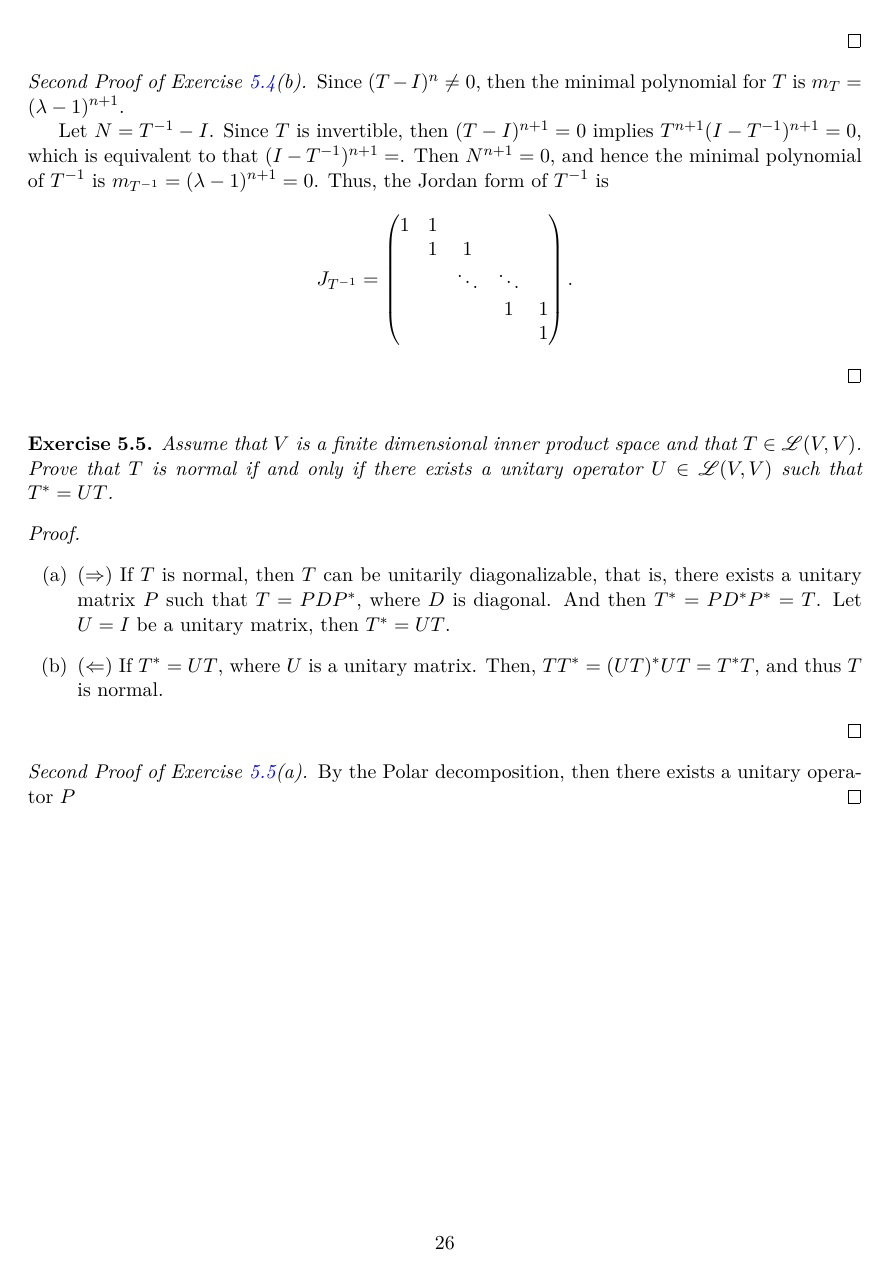
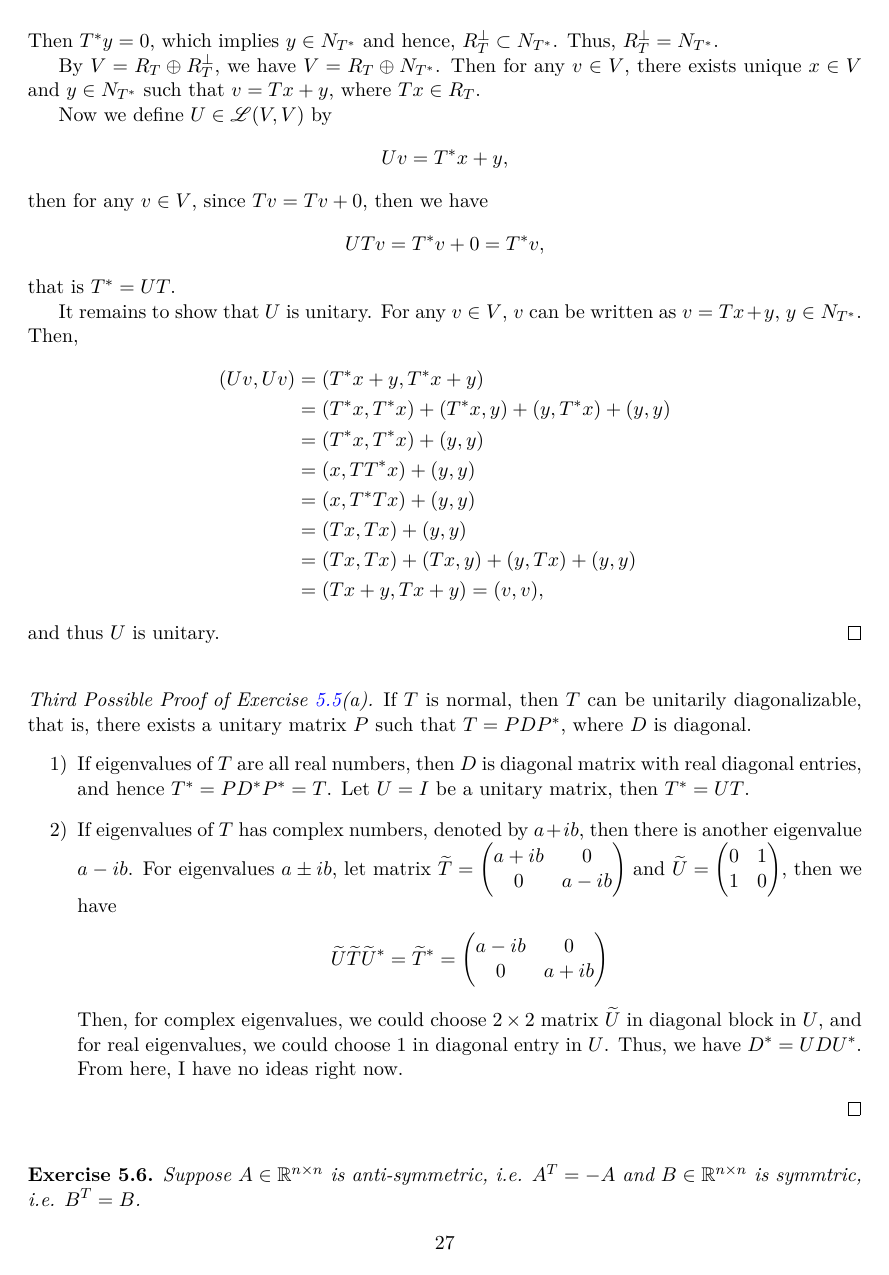
Before and after one commit to zhenyaonu/Algebra-Preliminary-Exam, a LaTeX document (main.tex): page 26 of 27 before the commit and page 27 of 29 after it. Compiled offline with pdfLaTeX.

Commit message:
Updates from Overleaf

```diff
--- a/main.tex
+++ b/main.tex
@@ -1434,4 +1434,3 @@ Assume that $V$ is a finite dimensional inner product space and that $T \in \mat
 \end{exercise}
 \begin{proof}
 ~\begin{enumerate}[label=(\alph*)]
-    \item ($\Rightarrow$) If $T$ is normal, then $T$ can be unitarily diagonalizable, that is, there exists a unitary matrix $P$ such that $T = PDP^*$, where $D$ is diagonal. And then $T^* = PD^*P^* = T$. Let $U = I$ be a unitary matrix, then $T^* = UT$.
@@ -1440,6 +1444,3 @@ Assume that $V$ is a finite dimensional inner product space and that $T \in \mat
 \end{enumerate}
 \end{proof}
 
-\begin{proof}[Second Proof of Exercise \ref{April_2017_5}(a)]
-By the Polar decomposition, then there exists a unitary operator $P$
-\end{proof}
@@ -1450,0 +1464,48 @@ By the Polar decomposition, then there exists a unitary operator $P$
+Then $T^*y = 0$, which implies $y \in N_{T^*}$ and hence, $R_T^\bot \subset N_{T^*}$. Thus, $R_T^\bot = N_{T^*}$.
+
+By $V = R_T \oplus R_T^\bot$, we have $V = R_T \oplus N_{T^*}$. Then for any $v \in V$, there exists unique $x \in V$ and $y \in N_{T^*}$ such that $v = Tx + y$, where $Tx \in R_T$.
+
+Now we define $U \in \mathscr{L}(V, V)$ by
+\begin{align*}
+    Uv = T^* x + y,
+\end{align*}
+then for any $v \in V$, since $Tv = Tv + 0$, then we have
+\begin{align*}
+    UTv = T^*v + 0 = T^*v,
+\end{align*}
+that is $T^* = UT$.
+
+It remains to show that $U$ is unitary. For any $v \in V$, $v$ can be written as $v = Tx + y$, $y \in N_{T^*}$. Then,
+\begin{align*}
+    (Uv, Uv) & = (T^* x + y, T^* x + y) \\
+    & = (T^*x, T^*x) + (T^*x, y) + (y, T^*x) + (y, y) \\
+    & = (T^*x, T^*x) + (y, y) \\
+    & = (x, TT^*x) + (y,y) \\
+    & = (x, T^*Tx) + (y,y) \\
+    & = (Tx, Tx) + (y,y) \\
+    & = (Tx, Tx) + (Tx, y) + (y, Tx) + (y,y) \\
+    & = (Tx + y, Tx + y) = (v, v),
+\end{align*}
+and thus $U$ is unitary.
+\end{proof}
+
+\medskip
+
+\begin{proof}[Third Possible Proof of Exercise \ref{April_2017_5}(a)]
+If $T$ is normal, then $T$ can be unitarily diagonalizable, that is, there exists a unitary matrix $P$ such that $T = PDP^*$, where $D$ is diagonal.
+\begin{enumerate}[label=\arabic*)]
+    \item If eigenvalues of $T$ are all real numbers, then $D$ is diagonal matrix with real diagonal entries, and hence $T^* = PD^*P^* = T$. Let $U = I$ be a unitary matrix, then $T^* = UT$.
+
+    \item If eigenvalues of $T$ has complex numbers, denoted by $a + ib$, then there is another eigenvalue $a - ib$. For eigenvalues $a \pm ib$, let matrix $\widetilde{T} = \begin{pmatrix} a+ib & 0 \\ 0 & a-ib \end{pmatrix}$ and $\widetilde{U} = \begin{pmatrix} 0 & 1 \\ 1 & 0 \end{pmatrix}$, then we have
+    \begin{align*}
+        \widetilde{U} \widetilde{T} \widetilde{U}^* = \widetilde{T}^* = \begin{pmatrix} a-ib & 0 \\ 0 & a+ib \end{pmatrix}
+    \end{align*}
+    Then, for complex eigenvalues, we could choose $2 \times 2$ matrix $\widetilde{U}$ in diagonal block in $U$, and for real eigenvalues, we could choose $1$ in diagonal entry in $U$. Thus, we have $D^* = U D U^*$. From here, I have no ideas right now.
+\end{enumerate}
+\end{proof}
+
+\medskip
+
+\begin{exercise}
+Suppose $A \in \mathbb{R}^{n \times n}$ is anti-symmetric, i.e. $A^T = - A$ and $B \in \mathbb{R}^{n \times n}$ is symmtric, i.e. $B^T = B$.
+\begin{enumerate}[label=(\alph*)]
@@ -1450,0 +1520 @@ By the Polar decomposition, then there exists a unitary operator $P$
+    \item For $A \in \mathbb{R}^{n \times n}$ and $n$ is even, then we have
```
Also changed, not shown: main.tex (79 more changed lines).
